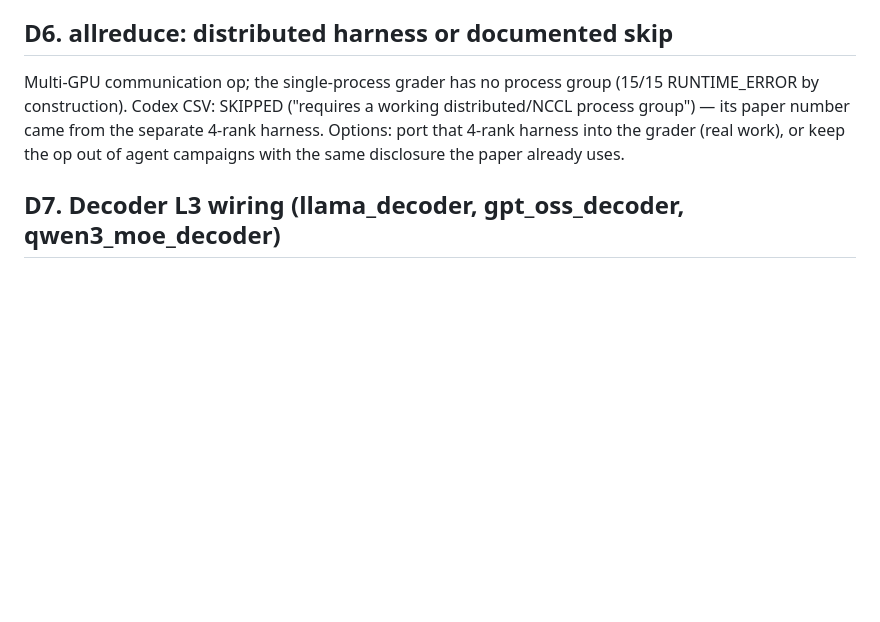
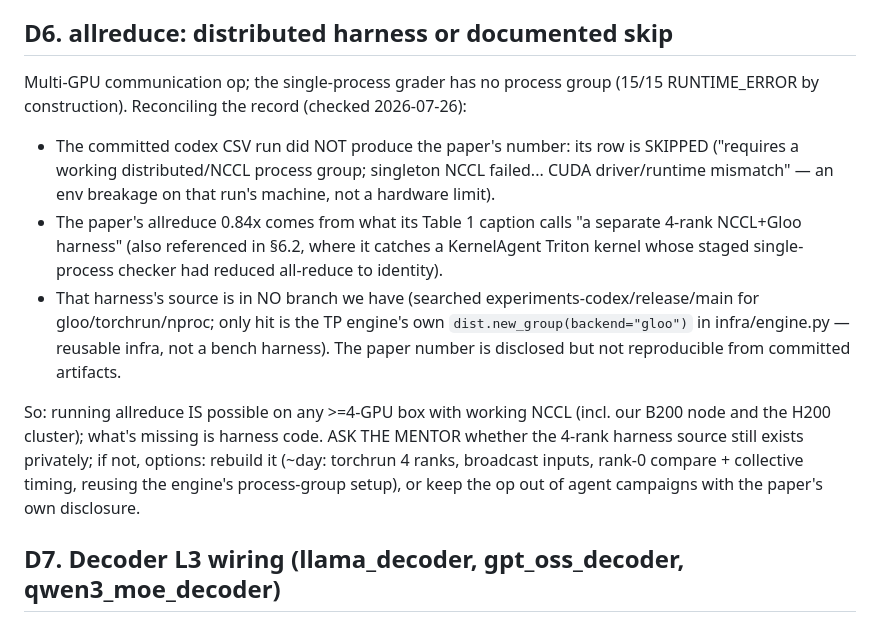
Before and after one commit to sfc-gh-goliaro/kb_nano, a Markdown page: docs/agent_eval/OPEN_DECISIONS.md, the part around the change. Drawn GitHub-style; blank space fills up the shorter version.

Commit message:
agent-eval: D6 allreduce record reconciled — paper's 4-rank harness not in any branch
Codex CSV run = SKIPPED (env breakage); paper 0.84x = separate 4-rank
NCCL+Gloo harness per Table 1 caption; harness source absent from
experiments-codex/release/main (only TP-engine process-group infra
exists). Runnable on any >=4-GPU NCCL box; missing piece is harness
code. Action: ask mentor if the harness source exists privately.

Co-Authored-By: Claude Fable 5 <noreply@anthropic.com>

```diff
--- a/docs/agent_eval/OPEN_DECISIONS.md
+++ b/docs/agent_eval/OPEN_DECISIONS.md
@@ -72,11 +72,29 @@ reference, frozen as fixture data), or leave the op out of agent scoring.
 ## D6. allreduce: distributed harness or documented skip
 
 Multi-GPU communication op; the single-process grader has no process
-group (15/15 RUNTIME_ERROR by construction). Codex CSV: SKIPPED
-("requires a working distributed/NCCL process group") — its paper number
-came from the separate 4-rank harness. Options: port that 4-rank harness
-into the grader (real work), or keep the op out of agent campaigns with
-the same disclosure the paper already uses.
+group (15/15 RUNTIME_ERROR by construction). Reconciling the record
+(checked 2026-07-26):
+- The committed codex CSV run did NOT produce the paper's number: its row
+  is SKIPPED ("requires a working distributed/NCCL process group;
+  singleton NCCL failed... CUDA driver/runtime mismatch" — an env
+  breakage on that run's machine, not a hardware limit).
+- The paper's allreduce 0.84x comes from what its Table 1 caption calls
+  "a separate 4-rank NCCL+Gloo harness" (also referenced in §6.2, where
+  it catches a KernelAgent Triton kernel whose staged single-process
+  checker had reduced all-reduce to identity).
+- That harness's source is in NO branch we have (searched
+  experiments-codex/release/main for gloo/torchrun/nproc; only hit is
+  the TP engine's own `dist.new_group(backend="gloo")` in
+  infra/engine.py — reusable infra, not a bench harness). The paper
+  number is disclosed but not reproducible from committed artifacts.
+
+So: running allreduce IS possible on any >=4-GPU box with working NCCL
+(incl. our B200 node and the H200 cluster); what's missing is harness
+code. ASK THE MENTOR whether the 4-rank harness source still exists
+privately; if not, options: rebuild it (~day: torchrun 4 ranks,
+broadcast inputs, rank-0 compare + collective timing, reusing the
+engine's process-group setup), or keep the op out of agent campaigns
+with the paper's own disclosure.
 
 ## D7. Decoder L3 wiring (llama_decoder, gpt_oss_decoder, qwen3_moe_decoder)
 
```
